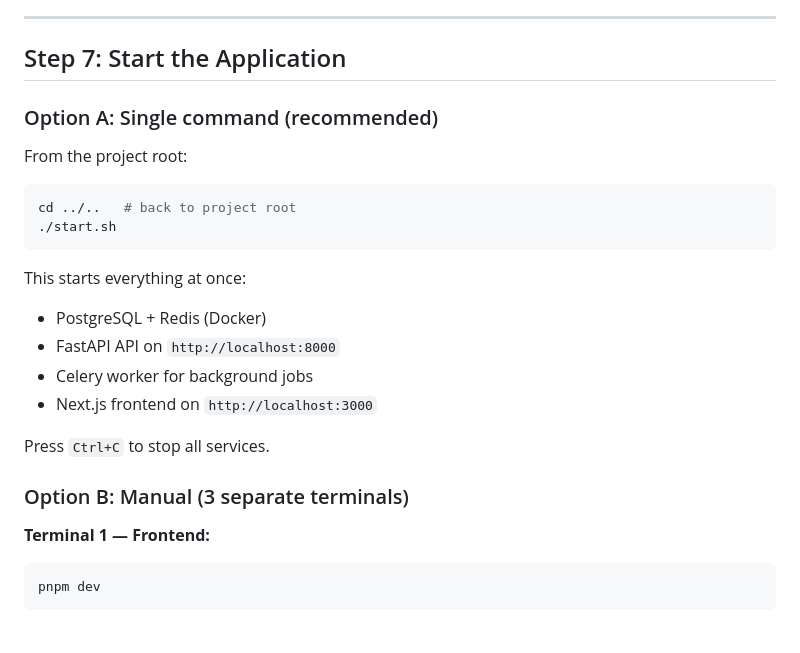
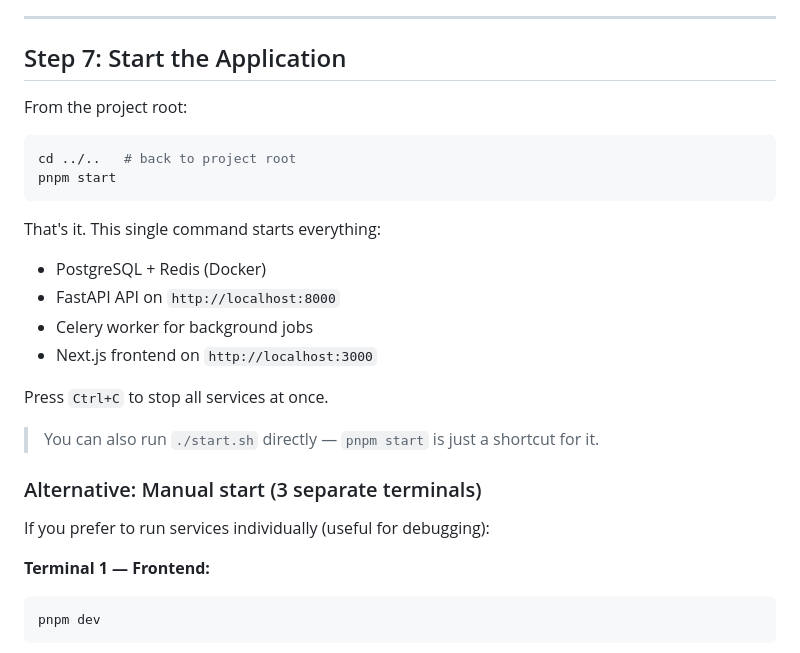
Before and after one commit to masoomaxelerant/axelseo, a Markdown page: SETUP.md, the part around the change. GitHub-like rendering.

Commit message:
Update SETUP.md — use pnpm start as the primary startup method
Single command instead of 3 terminals. Manual approach kept
as an alternative for debugging.

Co-Authored-By: Claude Opus 4.6 (1M context) <noreply@anthropic.com>

````diff
--- a/SETUP.md
+++ b/SETUP.md
@@ -179,23 +179,25 @@ This creates all database tables (users, clients, audits, issues, etc.).
 
 ## Step 7: Start the Application
 
-### Option A: Single command (recommended)
-
 From the project root:
 ```bash
 cd ../..   # back to project root
-./start.sh
+pnpm start
 ```
 
-This starts everything at once:
+That's it. This single command starts everything:
 - PostgreSQL + Redis (Docker)
 - FastAPI API on `http://localhost:8000`
 - Celery worker for background jobs
 - Next.js frontend on `http://localhost:3000`
 
-Press `Ctrl+C` to stop all services.
+Press `Ctrl+C` to stop all services at once.
 
-### Option B: Manual (3 separate terminals)
+> You can also run `./start.sh` directly — `pnpm start` is just a shortcut for it.
+
+### Alternative: Manual start (3 separate terminals)
+
+If you prefer to run services individually (useful for debugging):
 
 **Terminal 1 — Frontend:**
 ```bash
````
